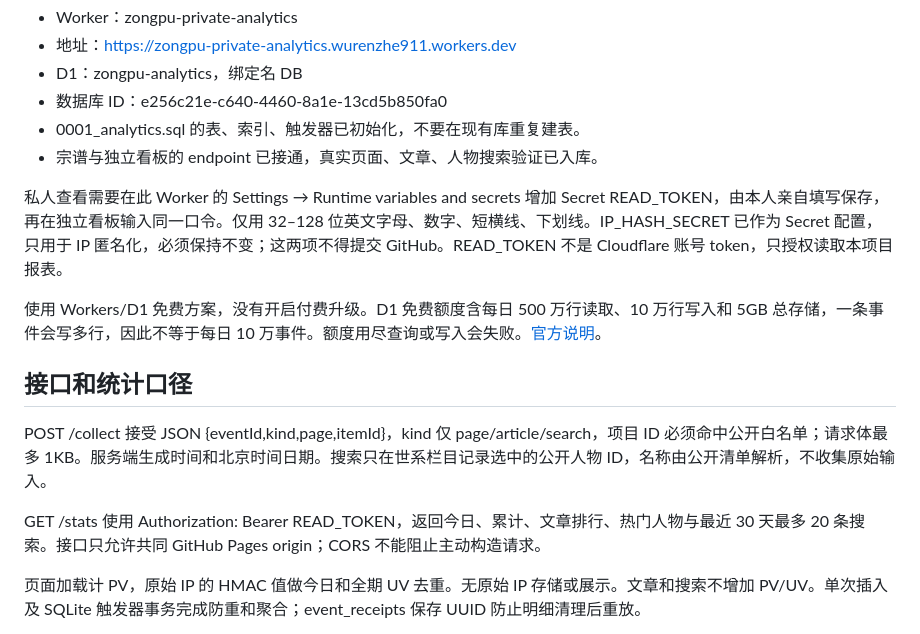
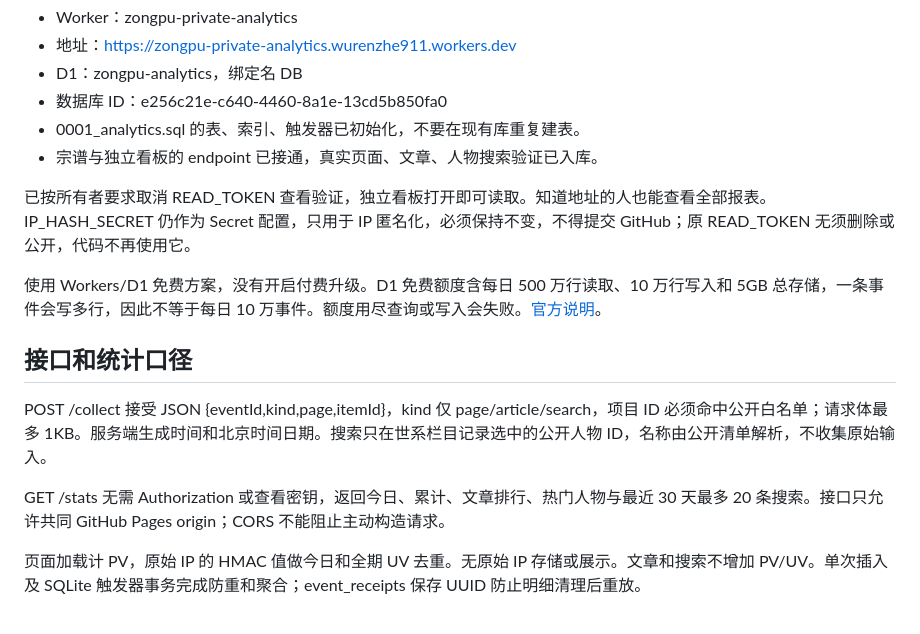
Before and after one commit to wushizupu-commits/viewer-86064eb2584d2dc9, a Markdown page: backend/README.md, the part around the change. Drawn GitHub-style.

Commit message:
更新免密统计查询和后台维护说明

```diff
--- a/backend/README.md
+++ b/backend/README.md
@@ -9,7 +9,7 @@
 - 0001_analytics.sql 的表、索引、触发器已初始化，不要在现有库重复建表。
 - 宗谱与独立看板的 endpoint 已接通，真实页面、文章、人物搜索验证已入库。
 
-私人查看需要在此 Worker 的 Settings → Runtime variables and secrets 增加 Secret READ_TOKEN，由本人亲自填写保存，再在独立看板输入同一口令。仅用 32–128 位英文字母、数字、短横线、下划线。IP_HASH_SECRET 已作为 Secret 配置，只用于 IP 匿名化，必须保持不变；这两项不得提交 GitHub。READ_TOKEN 不是 Cloudflare 账号 token，只授权读取本项目报表。
+已按所有者要求取消 READ_TOKEN 查看验证，独立看板打开即可读取。知道地址的人也能查看全部报表。IP_HASH_SECRET 仍作为 Secret 配置，只用于 IP 匿名化，必须保持不变，不得提交 GitHub；原 READ_TOKEN 无须删除或公开，代码不再使用它。
 
 使用 Workers/D1 免费方案，没有开启付费升级。D1 免费额度含每日 500 万行读取、10 万行写入和 5GB 总存储，一条事件会写多行，因此不等于每日 10 万事件。额度用尽查询或写入会失败。[官方说明](https://developers.cloudflare.com/d1/platform/pricing/)。
 
@@ -17,7 +17,7 @@
 
 POST /collect 接受 JSON {eventId,kind,page,itemId}，kind 仅 page/article/search，项目 ID 必须命中公开白名单；请求体最多 1KB。服务端生成时间和北京时间日期。搜索只在世系栏目记录选中的公开人物 ID，名称由公开清单解析，不收集原始输入。
 
-GET /stats 使用 Authorization: Bearer READ_TOKEN，返回今日、累计、文章排行、热门人物与最近 30 天最多 20 条搜索。接口只允许共同 GitHub Pages origin；CORS 不能阻止主动构造请求。
+GET /stats 无需 Authorization 或查看密钥，返回今日、累计、文章排行、热门人物与最近 30 天最多 20 条搜索。接口只允许共同 GitHub Pages origin；CORS 不能阻止主动构造请求。
 
 页面加载计 PV，原始 IP 的 HMAC 值做今日和全期 UV 去重。无原始 IP 存储或展示。文章和搜索不增加 PV/UV。单次插入及 SQLite 触发器事务完成防重和聚合；event_receipts 保存 UUID 防止明细清理后重放。
 
```
